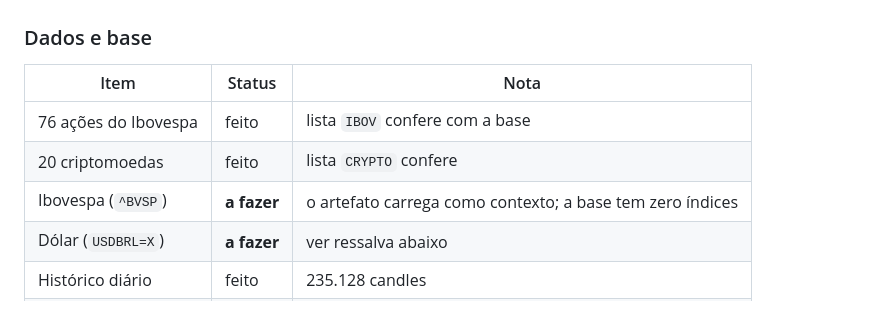
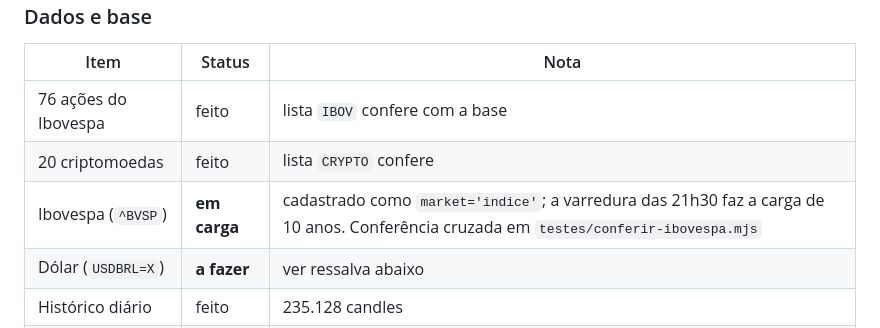
Before and after one commit to mleifheit73/gaiatrader, a Markdown page: ESPELHO.md, the part around the change. GitHub-like rendering.

Commit message:
ESPELHO: Ibovespa passa a em carga
Co-Authored-By: Claude Opus 5 <noreply@anthropic.com>
Claude-Session: https://claude.ai/code/session_01Kavj7FiDcrBf5qsaKx6adW

```diff
--- a/ESPELHO.md
+++ b/ESPELHO.md
@@ -54,7 +54,7 @@ Status: **feito**, **parcial**, **a fazer**.
 |---|---|---|
 | 76 ações do Ibovespa | feito | lista `IBOV` confere com a base |
 | 20 criptomoedas | feito | lista `CRYPTO` confere |
-| Ibovespa (`^BVSP`) | **a fazer** | o artefato carrega como contexto; a base tem zero índices |
+| Ibovespa (`^BVSP`) | **em carga** | cadastrado como `market='indice'`; a varredura das 21h30 faz a carga de 10 anos. Conferência cruzada em `testes/conferir-ibovespa.mjs` |
 | Dólar (`USDBRL=X`) | **a fazer** | ver ressalva abaixo |
 | Histórico diário | feito | 235.128 candles |
 | Semanal e mensal | feito | agregação local |
```
